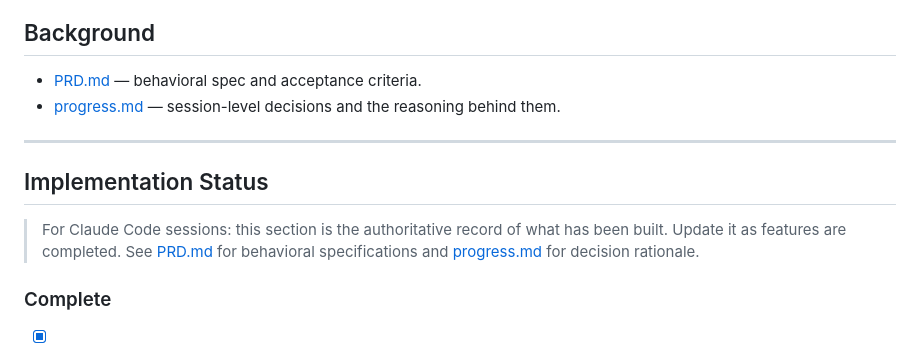
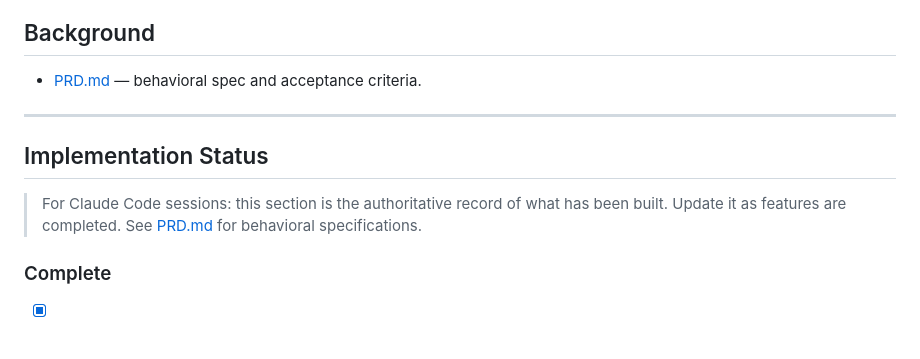
Before and after one commit to drbergman-lab/SmoreFit.jl, a Markdown page: README.md, the part around the change. Rendered like a GitHub page.

```diff
--- a/README.md
+++ b/README.md
@@ -93,13 +93,12 @@ Interior queries require a `GridCMSample` layout and `bridge ∈ (:box_overlap,
 ## Background
 
 - [PRD.md](PRD.md) — behavioral spec and acceptance criteria.
-- [progress.md](progress.md) — session-level decisions and the reasoning behind them.
 
 ---
 
 ## Implementation Status
 
-> For Claude Code sessions: this section is the authoritative record of what has been built. Update it as features are completed. See [PRD.md](PRD.md) for behavioral specifications and [progress.md](progress.md) for decision rationale.
+> For Claude Code sessions: this section is the authoritative record of what has been built. Update it as features are completed. See [PRD.md](PRD.md) for behavioral specifications.
 
 ### Complete
 
```
Also changed, not shown: CLAUDE.md (+1 -3 lines), progress.md (deleted, +0 -181 lines).
